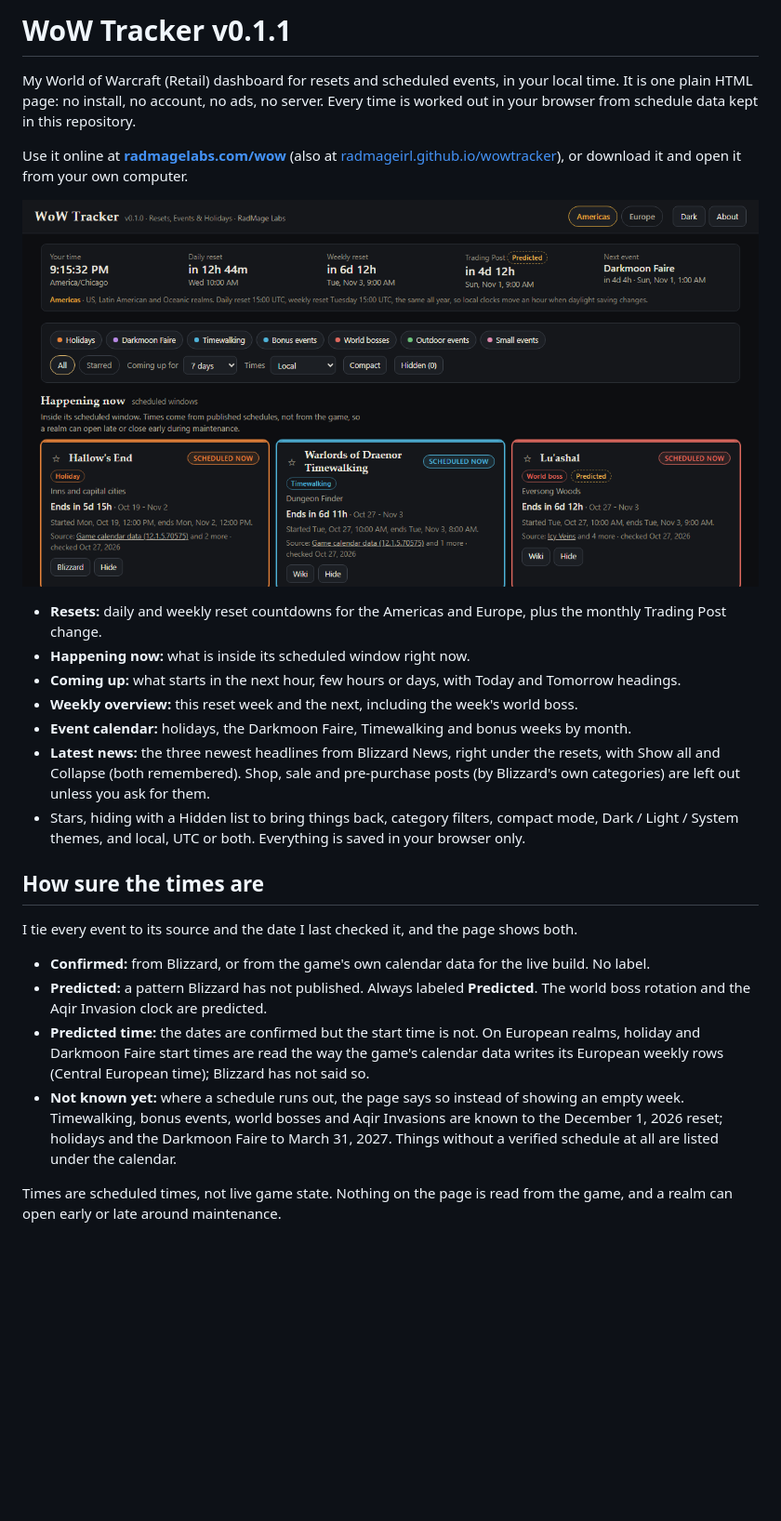
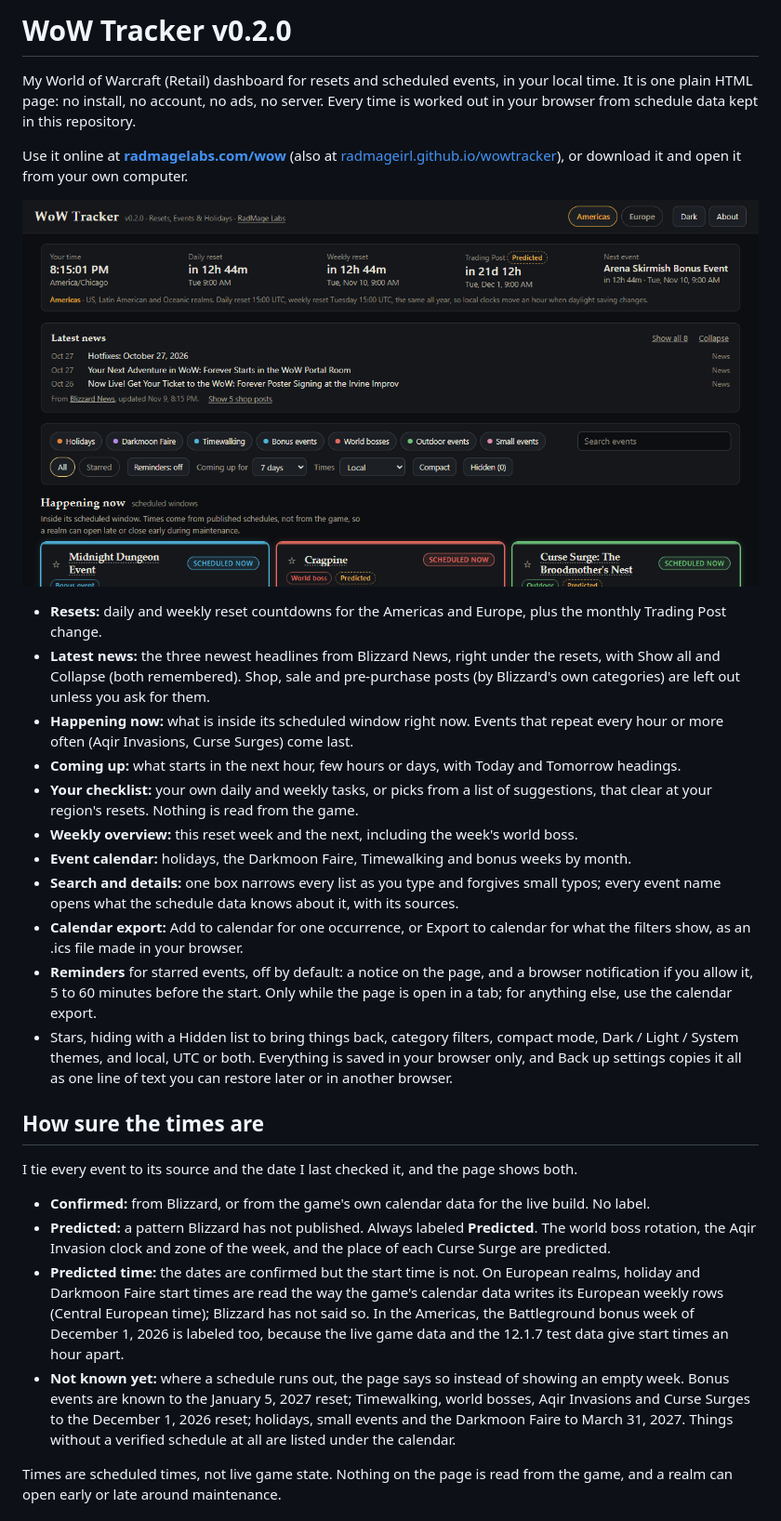
Before and after one commit to RadMageIRL/wowtracker, a Markdown page: README.md, the part around one of its changes. Shown at 93% size. Drawn GitHub-style; pictures changed too: screenshots/wowtracker.png; blank space fills up the shorter version.

```diff
--- a/README.md
+++ b/README.md
@@ -1,27 +1,31 @@
-# WoW Tracker v0.1.1
+# WoW Tracker v0.2.0
 
 My World of Warcraft (Retail) dashboard for resets and scheduled events, in your local time. It is one plain HTML page: no install, no account, no ads, no server. Every time is worked out in your browser from schedule data kept in this repository.
 
 Use it online at **[radmagelabs.com/wow](https://radmagelabs.com/wow/)** (also at [radmageirl.github.io/wowtracker](https://radmageirl.github.io/wowtracker/)), or download it and open it from your own computer.
 
-![WoW Tracker in the dark theme: the daily and weekly reset countdowns and the Trading Post for the Americas, the category filters, and Happening now cards for Hallow's End, Warlords of Draenor Timewalking and Lu'ashal, the week's predicted world boss](screenshots/wowtracker.png)
+![WoW Tracker in the dark theme: the daily and weekly reset countdowns and the Trading Post for the Americas, the three newest Blizzard News headlines, the category filters with the search box and Reminders, and Happening now cards for the Midnight Dungeon bonus event, Cragpine, the week's predicted world boss, and a predicted Curse Surge at The Broodmother's Nest](screenshots/wowtracker.png)
 
 - **Resets:** daily and weekly reset countdowns for the Americas and Europe, plus the monthly Trading Post change.
-- **Happening now:** what is inside its scheduled window right now.
+- **Latest news:** the three newest headlines from Blizzard News, right under the resets, with Show all and Collapse (both remembered). Shop, sale and pre-purchase posts (by Blizzard's own categories) are left out unless you ask for them.
+- **Happening now:** what is inside its scheduled window right now. Events that repeat every hour or more often (Aqir Invasions, Curse Surges) come last.
 - **Coming up:** what starts in the next hour, few hours or days, with Today and Tomorrow headings.
+- **Your checklist:** your own daily and weekly tasks, or picks from a list of suggestions, that clear at your region's resets. Nothing is read from the game.
 - **Weekly overview:** this reset week and the next, including the week's world boss.
 - **Event calendar:** holidays, the Darkmoon Faire, Timewalking and bonus weeks by month.
-- **Latest news:** the three newest headlines from Blizzard News, right under the resets, with Show all and Collapse (both remembered). Shop, sale and pre-purchase posts (by Blizzard's own categories) are left out unless you ask for them.
-- Stars, hiding with a Hidden list to bring things back, category filters, compact mode, Dark / Light / System themes, and local, UTC or both. Everything is saved in your browser only.
+- **Search and details:** one box narrows every list as you type and forgives small typos; every event name opens what the schedule data knows about it, with its sources.
+- **Calendar export:** Add to calendar for one occurrence, or Export to calendar for what the filters show, as an .ics file made in your browser.
+- **Reminders** for starred events, off by default: a notice on the page, and a browser notification if you allow it, 5 to 60 minutes before the start. Only while the page is open in a tab; for anything else, use the calendar export.
+- Stars, hiding with a Hidden list to bring things back, category filters, compact mode, Dark / Light / System themes, and local, UTC or both. Everything is saved in your browser only, and Back up settings copies it all as one line of text you can restore later or in another browser.
 
 ## How sure the times are
 
 I tie every event to its source and the date I last checked it, and the page shows both.
 
 - **Confirmed:** from Blizzard, or from the game's own calendar data for the live build. No label.
-- **Predicted:** a pattern Blizzard has not published. Always labeled **Predicted**. The world boss rotation and the Aqir Invasion clock are predicted.
-- **Predicted time:** the dates are confirmed but the start time is not. On European realms, holiday and Darkmoon Faire start times are read the way the game's calendar data writes its European weekly rows (Central European time); Blizzard has not said so.
-- **Not known yet:** where a schedule runs out, the page says so instead of showing an empty week. Timewalking, bonus events, world bosses and Aqir Invasions are known to the December 1, 2026 reset; holidays and the Darkmoon Faire to March 31, 2027. Things without a verified schedule at all are listed under the calendar.
+- **Predicted:** a pattern Blizzard has not published. Always labeled **Predicted**. The world boss rotation, the Aqir Invasion clock and zone of the week, and the place of each Curse Surge are predicted.
+- **Predicted time:** the dates are confirmed but the start time is not. On European realms, holiday and Darkmoon Faire start times are read the way the game's calendar data writes its European weekly rows (Central European time); Blizzard has not said so. In the Americas, the Battleground bonus week of December 1, 2026 is labeled too, because the live game data and the 12.1.7 test data give start times an hour apart.
+- **Not known yet:** where a schedule runs out, the page says so instead of showing an empty week. Bonus events are known to the January 5, 2027 reset; Timewalking, world bosses, Aqir Invasions and Curse Surges to the December 1, 2026 reset; holidays, small events and the Darkmoon Faire to March 31, 2027. Things without a verified schedule at all are listed under the calendar.
 
 Times are scheduled times, not live game state. Nothing on the page is read from the game, and a realm can open early or late around maintenance.
 
```
Also changed, not shown: other parts of README.md (+2 -2 lines), CHANGELOG.md (+19 -1 lines), 2 other files.
